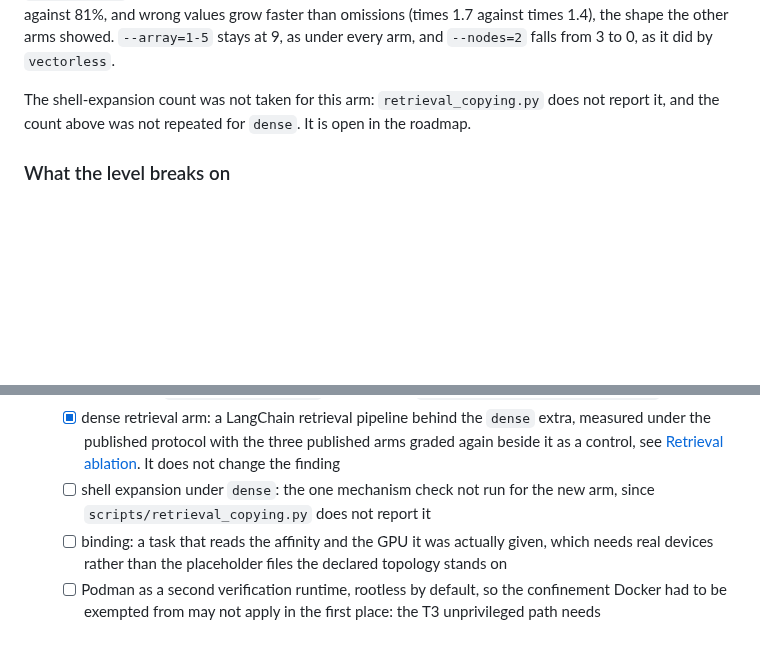
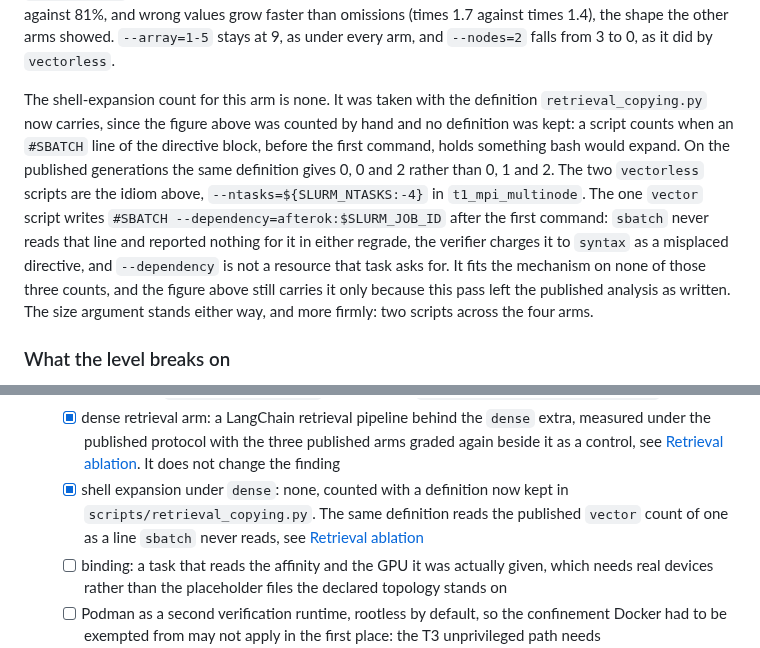
Before and after one commit to antoniorotundo2/anvil, a Markdown page: docs/DESIGN.md, 2 parts joined by grey strips. GitHub-like rendering; blank space fills up the shorter version.

Commit message:
the dense arm has no shell expansion

```diff
--- a/docs/DESIGN.md
+++ b/docs/DESIGN.md
@@ -587,8 +587,18 @@ problems against 81%, and wrong values grow faster than omissions (times 1.7 aga
 the shape the other arms showed. `--array=1-5` stays at 9, as under every arm, and `--nodes=2`
 falls from 3 to 0, as it did by `vectorless`.
 
-The shell-expansion count was not taken for this arm: `retrieval_copying.py` does not report it,
-and the count above was not repeated for `dense`. It is open in the roadmap.
+The shell-expansion count for this arm is none. It was taken with the definition
+`retrieval_copying.py` now carries, since the figure above was counted by hand and no definition
+was kept: a script counts when an `#SBATCH` line of the directive block, before the first command,
+holds something bash would expand. On the published generations the same definition gives 0, 0 and
+2 rather than 0, 1 and 2. The two `vectorless` scripts are the idiom above,
+`--ntasks=${SLURM_NTASKS:-4}` in `t1_mpi_multinode`. The one `vector` script writes
+`#SBATCH --dependency=afterok:$SLURM_JOB_ID` after the first command: `sbatch` never reads that line
+and reported nothing for it in either regrade, the verifier charges it to `syntax` as a misplaced
+directive, and `--dependency` is not a resource that task asks for. It fits the mechanism on none
+of those three counts, and the figure above still carries it only because this pass left the
+published analysis as written. The size argument stands either way, and more firmly: two scripts
+across the four arms.
 
 ### What the level breaks on
 
@@ -788,8 +798,9 @@ say so plainly.
   - [x] dense retrieval arm: a LangChain retrieval pipeline behind the `dense` extra, measured
         under the published protocol with the three published arms graded again beside it as a
         control, see [Retrieval ablation](#retrieval-ablation). It does not change the finding
-  - [ ] shell expansion under `dense`: the one mechanism check not run for the new arm, since
-        `scripts/retrieval_copying.py` does not report it
+  - [x] shell expansion under `dense`: none, counted with a definition now kept in
+        `scripts/retrieval_copying.py`. The same definition reads the published `vector` count of
+        one as a line `sbatch` never reads, see [Retrieval ablation](#retrieval-ablation)
   - [ ] binding: a task that reads the affinity and the GPU it was actually given, which needs
         real devices rather than the placeholder files the declared topology stands on
   - [ ] Podman as a second verification runtime, rootless by default, so the confinement Docker
```
